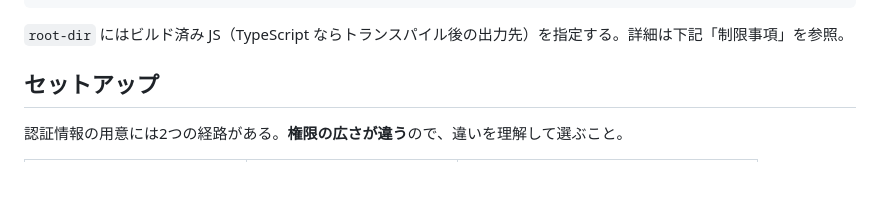
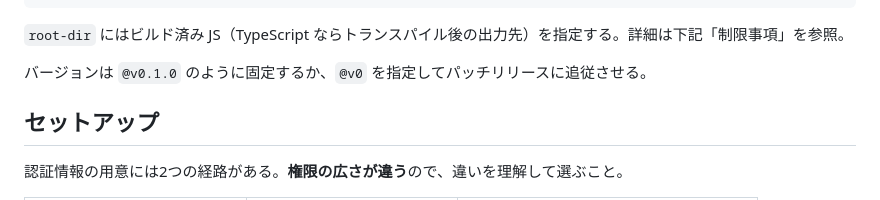
Before and after one commit to yut0takagi/gas-deploy-action, a Markdown page: README.md, the part around the change. Drawn GitHub-style; blank space fills up the shorter version.

Commit message:
docs: @v0 でパッチリリースに追従できることを追記する
Co-Authored-By: Claude Opus 5 (1M context) <noreply@anthropic.com>

````diff
--- a/README.md
+++ b/README.md
@@ -34,6 +34,8 @@ jobs:
 ```
 
 `root-dir` にはビルド済み JS（TypeScript ならトランスパイル後の出力先）を指定する。詳細は下記「制限事項」を参照。
+
+バージョンは `@v0.1.0` のように固定するか、`@v0` を指定してパッチリリースに追従させる。
 
 ## セットアップ
 
````
